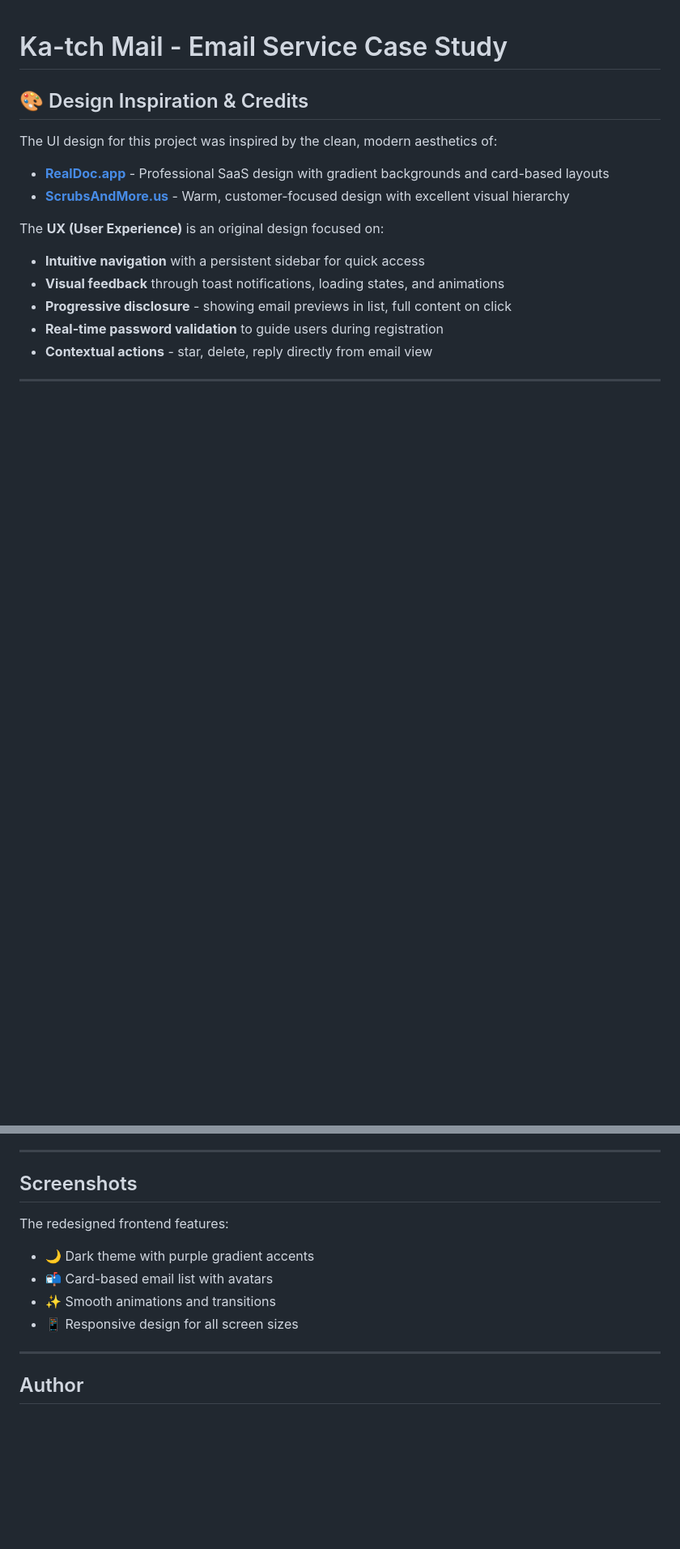
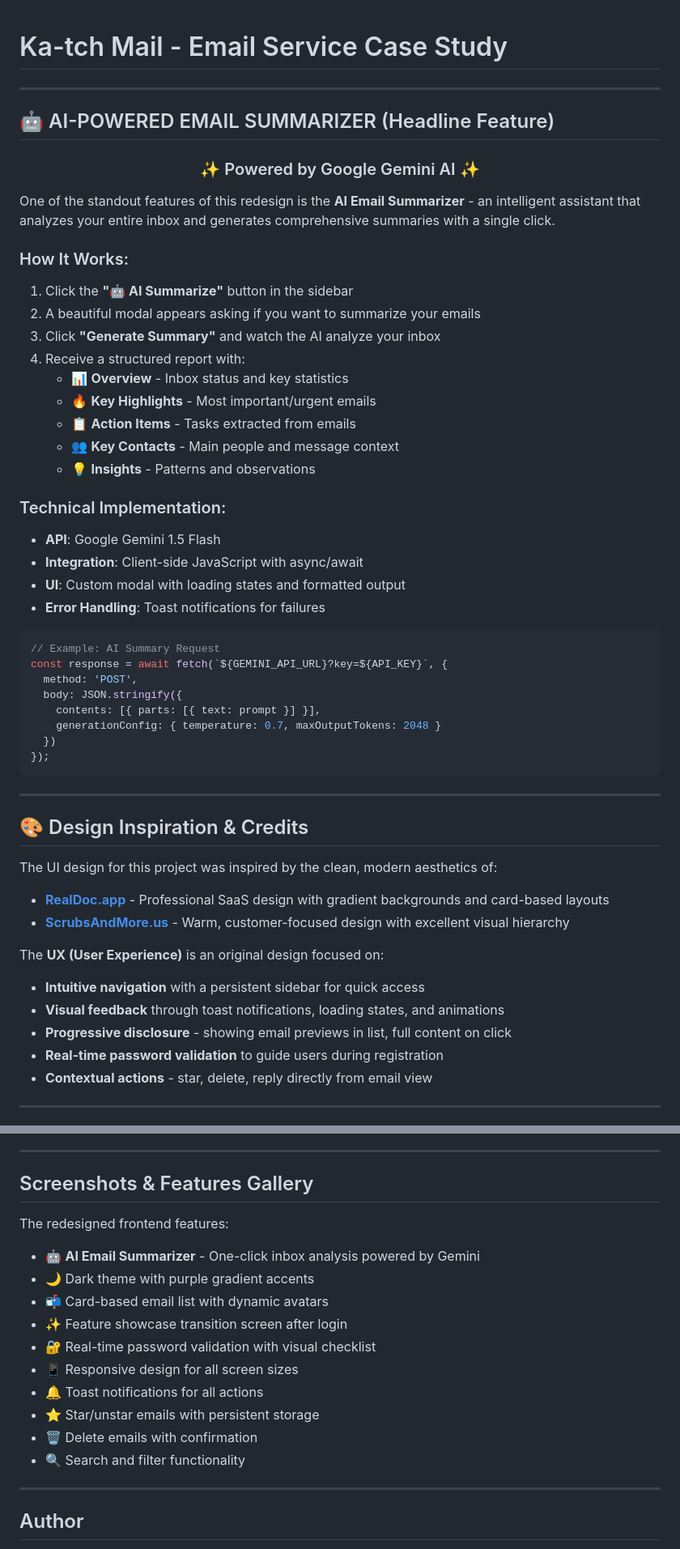
Before and after one commit to MadhughneaSai/-ka-tch-mail-redesign, a Markdown page: README.md, 2 parts joined by grey strips. Shown at 81% size. Rendered like a GitHub page; blank space fills up the shorter version.

Commit message:
README: Highlight AI Email Summarizer as headline feature

````diff
--- a/README.md
+++ b/README.md
@@ -1,4 +1,46 @@
 # Ka-tch Mail - Email Service Case Study
+
+---
+
+## 🤖 AI-POWERED EMAIL SUMMARIZER (Headline Feature)
+
+<div align="center">
+
+### ✨ Powered by Google Gemini AI ✨
+
+</div>
+
+One of the standout features of this redesign is the **AI Email Summarizer** - an intelligent assistant that analyzes your entire inbox and generates comprehensive summaries with a single click.
+
+### How It Works:
+1. Click the **"🤖 AI Summarize"** button in the sidebar
+2. A beautiful modal appears asking if you want to summarize your emails
+3. Click **"Generate Summary"** and watch the AI analyze your inbox
+4. Receive a structured report with:
+   - 📊 **Overview** - Inbox status and key statistics
+   - 🔥 **Key Highlights** - Most important/urgent emails
+   - 📋 **Action Items** - Tasks extracted from emails
+   - 👥 **Key Contacts** - Main people and message context
+   - 💡 **Insights** - Patterns and observations
+
+### Technical Implementation:
+- **API**: Google Gemini 1.5 Flash
+- **Integration**: Client-side JavaScript with async/await
+- **UI**: Custom modal with loading states and formatted output
+- **Error Handling**: Toast notifications for failures
+
+```javascript
+// Example: AI Summary Request
+const response = await fetch(`${GEMINI_API_URL}?key=${API_KEY}`, {
+  method: 'POST',
+  body: JSON.stringify({
+    contents: [{ parts: [{ text: prompt }] }],
+    generationConfig: { temperature: 0.7, maxOutputTokens: 2048 }
+  })
+});
+```
+
+---
 
 ## 🎨 Design Inspiration & Credits
 
@@ -194,13 +236,19 @@ frontend/
 
 ---
 
-## Screenshots
+## Screenshots & Features Gallery
 
 The redesigned frontend features:
+- 🤖 **AI Email Summarizer** - One-click inbox analysis powered by Gemini
 - 🌙 Dark theme with purple gradient accents
-- 📬 Card-based email list with avatars
-- ✨ Smooth animations and transitions
+- 📬 Card-based email list with dynamic avatars
+- ✨ Feature showcase transition screen after login
+- 🔐 Real-time password validation with visual checklist
 - 📱 Responsive design for all screen sizes
+- 🔔 Toast notifications for all actions
+- ⭐ Star/unstar emails with persistent storage
+- 🗑️ Delete emails with confirmation
+- 🔍 Search and filter functionality
 
 ---
 
````
